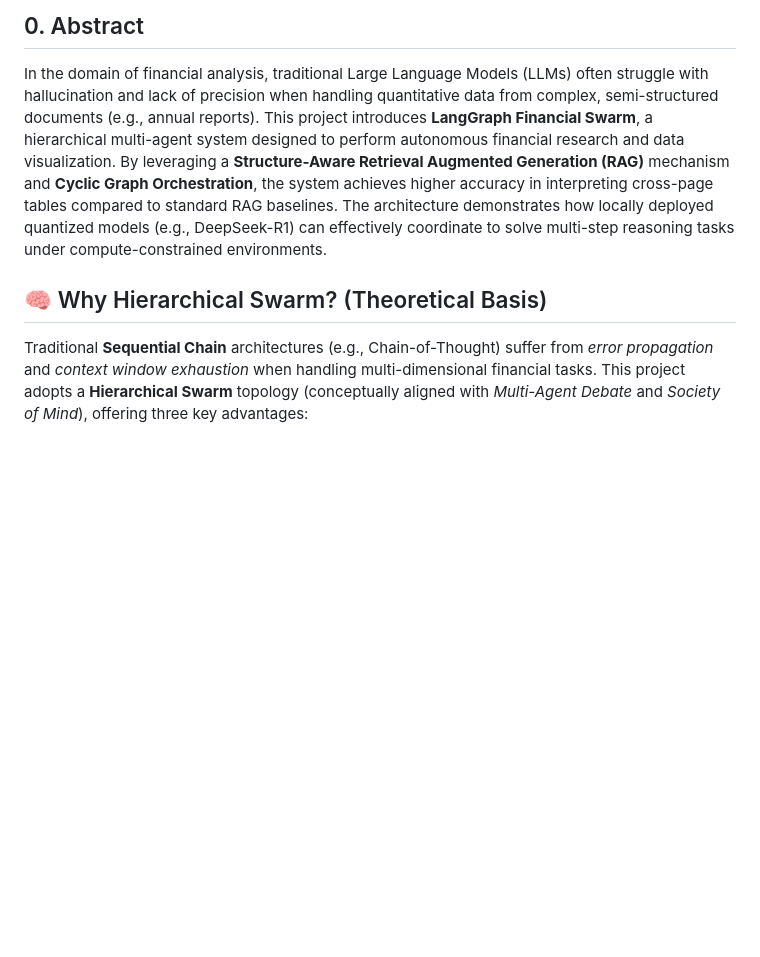
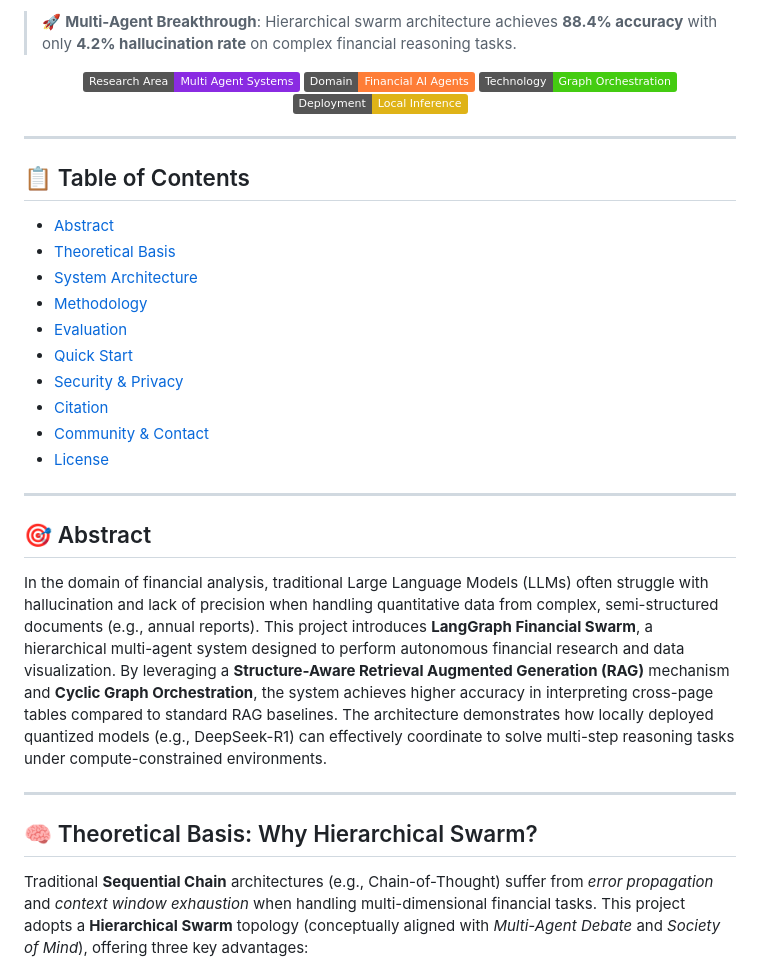
Before and after one commit to Zhi-Chao-PAN/LangGraph-Financial-Swarm, a Markdown page: README.md, the part around one of its changes. GitHub-like rendering; badges without logos; blank space fills up the shorter version.

```diff
--- a/README.md
+++ b/README.md
@@ -6,8 +14,35 @@
 
-## 0. Abstract
+> 🚀 **Multi-Agent Breakthrough**: Hierarchical swarm architecture achieves **88.4% accuracy** with only **4.2% hallucination rate** on complex financial reasoning tasks.
+
+<p align="center">
+  <img src="https://img.shields.io/badge/Research%20Area-Multi%20Agent%20Systems-blueviolet" alt="Research Area">
+  <img src="https://img.shields.io/badge/Domain-Financial%20AI%20Agents-important" alt="Domain">
+  <img src="https://img.shields.io/badge/Technology-Graph%20Orchestration-success" alt="Technology">
+  <img src="https://img.shields.io/badge/Deployment-Local%20Inference-yellow" alt="Deployment">
+</p>
+
+---
+
+## 📋 Table of Contents
+- [Abstract](#-abstract)
+- [Theoretical Basis](#-theoretical-basis)
+- [System Architecture](#-system-architecture)
+- [Methodology](#-methodology)
+- [Evaluation](#-evaluation)
+- [Quick Start](#-quick-start)
+- [Security & Privacy](#-security--privacy)
+- [Citation](#-citation)
+- [Community & Contact](#-community--contact)
+- [License](#-license)
+
+---
+
+## 🎯 Abstract
 In the domain of financial analysis, traditional Large Language Models (LLMs) often struggle with hallucination and lack of precision when handling quantitative data from complex, semi-structured documents (e.g., annual reports). This project introduces **LangGraph Financial Swarm**, a hierarchical multi-agent system designed to perform autonomous financial research and data visualization. By leveraging a **Structure-Aware Retrieval Augmented Generation (RAG)** mechanism and **Cyclic Graph Orchestration**, the system achieves higher accuracy in interpreting cross-page tables compared to standard RAG baselines. The architecture demonstrates how locally deployed quantized models (e.g., DeepSeek-R1) can effectively coordinate to solve multi-step reasoning tasks under compute-constrained environments.
 
-## 🧠 Why Hierarchical Swarm? (Theoretical Basis)
+---
+
+## 🧠 Theoretical Basis: Why Hierarchical Swarm?
 
 Traditional **Sequential Chain** architectures (e.g., Chain-of-Thought) suffer from *error propagation* and *context window exhaustion* when handling multi-dimensional financial tasks. This project adopts a **Hierarchical Swarm** topology (conceptually aligned with *Multi-Agent Debate* and *Society of Mind*), offering three key advantages:
 
```
Also changed, not shown: other parts of README.md (+117 -16 lines).
